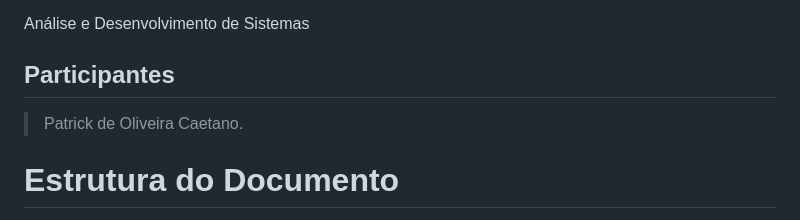
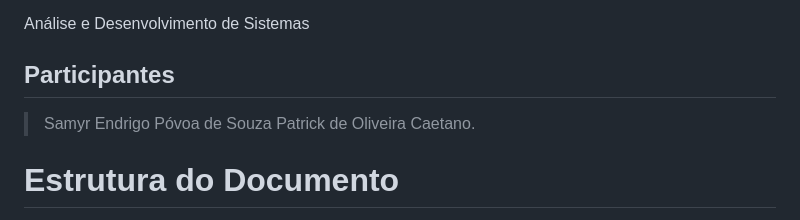
Before and after one commit to ICEI-PUCMinas-PSG-SI-TI/tiaw-2023-2-cyberrestaurante, a Markdown page: docs/relatorio/Relatorio Tecnico - TEMPLATE.md, the part around the change. Rendered like a GitHub page.

```diff
--- a/docs/relatorio/Relatorio Tecnico - TEMPLATE.md
+++ b/docs/relatorio/Relatorio Tecnico - TEMPLATE.md
@@ -11,7 +11,7 @@ Análise e Desenvolvimento de Sistemas
 ## Participantes
 
 
-
+> Samyr Endrigo Póvoa de Souza
 > Patrick de Oliveira Caetano.
 
 # Estrutura do Documento
```
